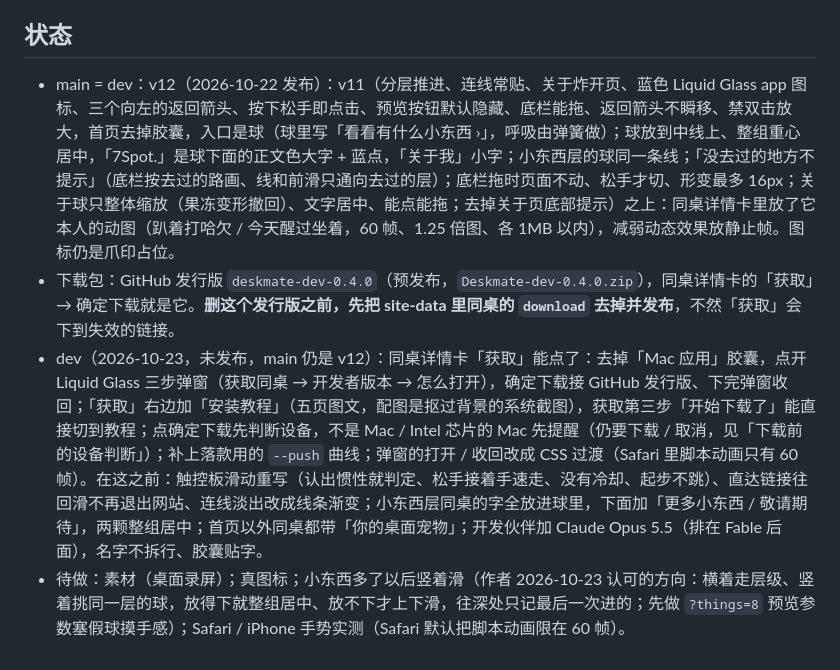
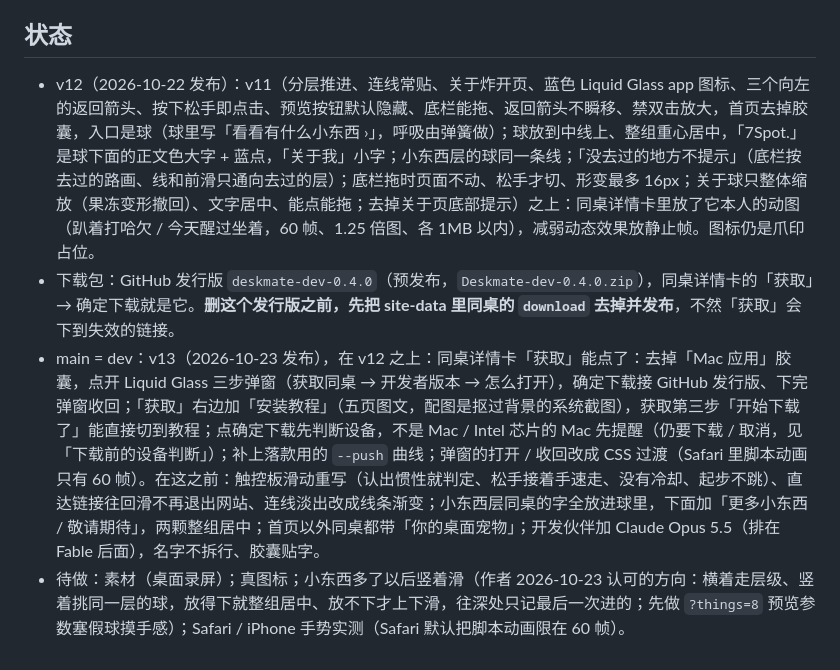
Before and after one commit to 7Spot/7Spot.github.io, a Markdown page: CLAUDE.md, the part around the change. GitHub-like rendering.

Commit message:
更新状态：v13 发布
Co-Authored-By: Claude Opus 5.5 <noreply@anthropic.com>

```diff
--- a/CLAUDE.md
+++ b/CLAUDE.md
@@ -117,7 +117,7 @@ This file provides guidance to Claude Code (claude.ai/code) when working with co
 - 提交信息：中文一句话。单文件 < 100MB；大下载包放 GitHub Releases。
 
 ## 状态
-- main = dev：v12（2026-10-22 发布）：v11（分层推进、连线常贴、关于炸开页、蓝色 Liquid Glass app 图标、三个向左的返回箭头、按下松手即点击、预览按钮默认隐藏、底栏能拖、返回箭头不瞬移、禁双击放大，首页去掉胶囊，入口是球（球里写「看看有什么小东西 ›」，呼吸由弹簧做）；球放到中线上、整组重心居中，「7Spot.」是球下面的正文色大字 + 蓝点，「关于我」小字；小东西层的球同一条线；「没去过的地方不提示」（底栏按去过的路画、线和前滑只通向去过的层）；底栏拖时页面不动、松手才切、形变最多 16px；关于球只整体缩放（果冻变形撤回）、文字居中、能点能拖；去掉关于页底部提示）之上：同桌详情卡里放了它本人的动图（趴着打哈欠 / 今天醒过坐着，60 帧、1.25 倍图、各 1MB 以内），减弱动态效果放静止帧。图标仍是爪印占位。
+- v12（2026-10-22 发布）：v11（分层推进、连线常贴、关于炸开页、蓝色 Liquid Glass app 图标、三个向左的返回箭头、按下松手即点击、预览按钮默认隐藏、底栏能拖、返回箭头不瞬移、禁双击放大，首页去掉胶囊，入口是球（球里写「看看有什么小东西 ›」，呼吸由弹簧做）；球放到中线上、整组重心居中，「7Spot.」是球下面的正文色大字 + 蓝点，「关于我」小字；小东西层的球同一条线；「没去过的地方不提示」（底栏按去过的路画、线和前滑只通向去过的层）；底栏拖时页面不动、松手才切、形变最多 16px；关于球只整体缩放（果冻变形撤回）、文字居中、能点能拖；去掉关于页底部提示）之上：同桌详情卡里放了它本人的动图（趴着打哈欠 / 今天醒过坐着，60 帧、1.25 倍图、各 1MB 以内），减弱动态效果放静止帧。图标仍是爪印占位。
 - 下载包：GitHub 发行版 `deskmate-dev-0.4.0`（预发布，`Deskmate-dev-0.4.0.zip`），同桌详情卡的「获取」→ 确定下载就是它。**删这个发行版之前，先把 site-data 里同桌的 `download` 去掉并发布**，不然「获取」会下到失效的链接。
-- dev（2026-10-23，未发布，main 仍是 v12）：同桌详情卡「获取」能点了：去掉「Mac 应用」胶囊，点开 Liquid Glass 三步弹窗（获取同桌 → 开发者版本 → 怎么打开），确定下载接 GitHub 发行版、下完弹窗收回；「获取」右边加「安装教程」（五页图文，配图是抠过背景的系统截图），获取第三步「开始下载了」能直接切到教程；点确定下载先判断设备，不是 Mac / Intel 芯片的 Mac 先提醒（仍要下载 / 取消，见「下载前的设备判断」）；补上落款用的 `--push` 曲线；弹窗的打开 / 收回改成 CSS 过渡（Safari 里脚本动画只有 60 帧）。在这之前：触控板滑动重写（认出惯性就判定、松手接着手速走、没有冷却、起步不跳）、直达链接往回滑不再退出网站、连线淡出改成线条渐变；小东西层同桌的字全放进球里，下面加「更多小东西 / 敬请期待」，两颗整组居中；首页以外同桌都带「你的桌面宠物」；开发伙伴加 Claude Opus 5.5（排在 Fable 后面），名字不拆行、胶囊贴字。
+- main = dev：v13（2026-10-23 发布），在 v12 之上：同桌详情卡「获取」能点了：去掉「Mac 应用」胶囊，点开 Liquid Glass 三步弹窗（获取同桌 → 开发者版本 → 怎么打开），确定下载接 GitHub 发行版、下完弹窗收回；「获取」右边加「安装教程」（五页图文，配图是抠过背景的系统截图），获取第三步「开始下载了」能直接切到教程；点确定下载先判断设备，不是 Mac / Intel 芯片的 Mac 先提醒（仍要下载 / 取消，见「下载前的设备判断」）；补上落款用的 `--push` 曲线；弹窗的打开 / 收回改成 CSS 过渡（Safari 里脚本动画只有 60 帧）。在这之前：触控板滑动重写（认出惯性就判定、松手接着手速走、没有冷却、起步不跳）、直达链接往回滑不再退出网站、连线淡出改成线条渐变；小东西层同桌的字全放进球里，下面加「更多小东西 / 敬请期待」，两颗整组居中；首页以外同桌都带「你的桌面宠物」；开发伙伴加 Claude Opus 5.5（排在 Fable 后面），名字不拆行、胶囊贴字。
 - 待做：素材（桌面录屏）；真图标；小东西多了以后竖着滑（作者 2026-10-23 认可的方向：横着走层级、竖着挑同一层的球，放得下就整组居中、放不下才上下滑，往深处只记最后一次进的；先做 `?things=8` 预览参数塞假球摸手感）；Safari / iPhone 手势实测（Safari 默认把脚本动画限在 60 帧）。
```
